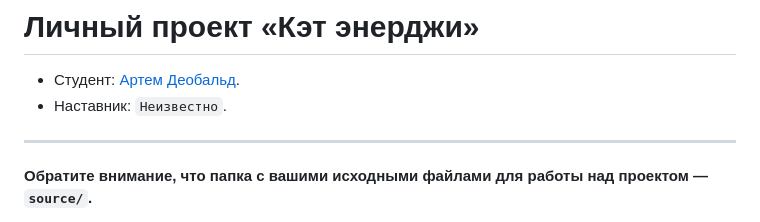
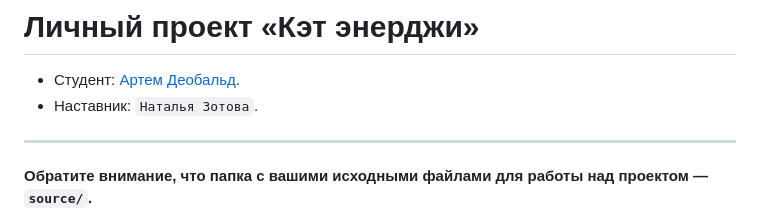
Before and after one commit to htmlacademy-adaptive/1095555-cat-energy-29, a Markdown page: Readme.md, the part around the change. Rendered like a GitHub page.

Commit message:
Добавить наставника

```diff
--- a/Readme.md
+++ b/Readme.md
@@ -1,7 +1,7 @@
 # Личный проект «Кэт энерджи»
 
 * Студент: [Артем Деобальд](https://up.htmlacademy.ru/adaptive/29/user/1095555).
-* Наставник: `Неизвестно`.
+* Наставник: `Наталья Зотова`.
 
 ---
 
```
